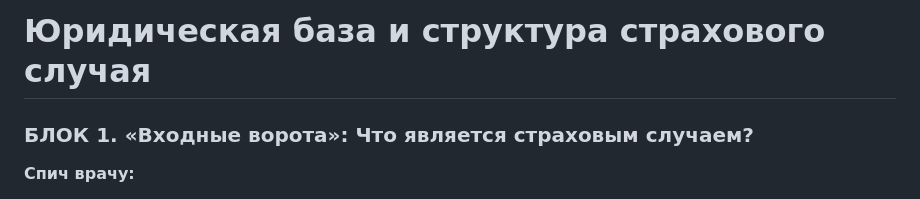
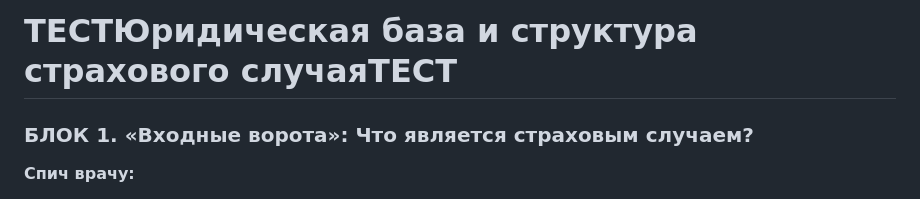
Before and after one commit to vdorlov/dms_ed_doc, a Markdown page: modul_1.md, the part around the change. Rendered like a GitHub page.

```diff
--- a/modul_1.md
+++ b/modul_1.md
@@ -1,4 +1,4 @@
-# Юридическая база и структура страхового случая
+# ТЕСТЮридическая база и структура страхового случаяТЕСТ
 ### БЛОК 1. «Входные ворота»: Что является страховым случаем?
 
 **Спич врачу:**
```
